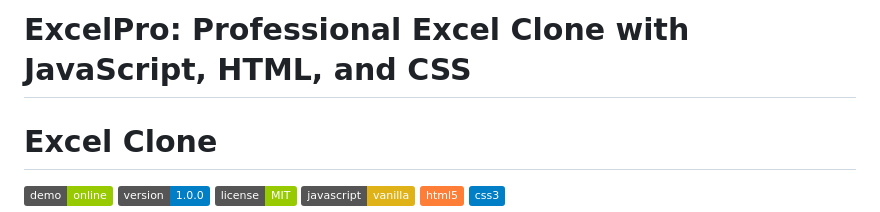
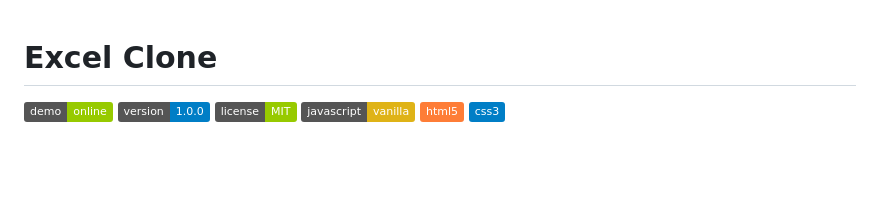
Before and after one commit to lekkha/Excel-clone, a Markdown page: README.md, the part around the change. GitHub-like rendering; badges without logos; blank space fills up the shorter version.

```diff
--- a/README.md
+++ b/README.md
@@ -1,5 +1,3 @@
-# ExcelPro: Professional Excel Clone with JavaScript, HTML, and CSS
-
 # Excel Clone
 
 [![Live Demo](https://img.shields.io/badge/demo-online-green.svg)](https://an-excel-clone.netlify.app/)
```
